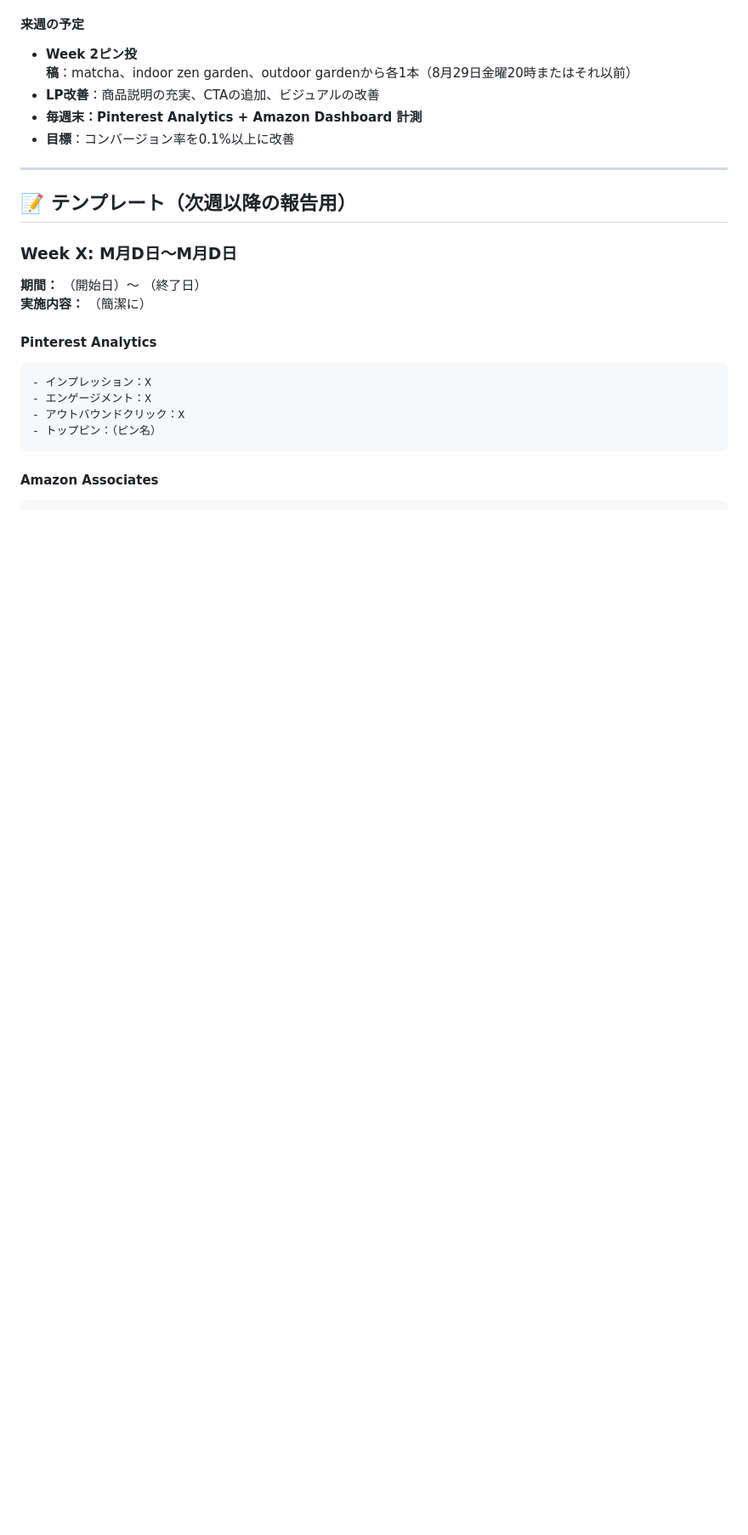
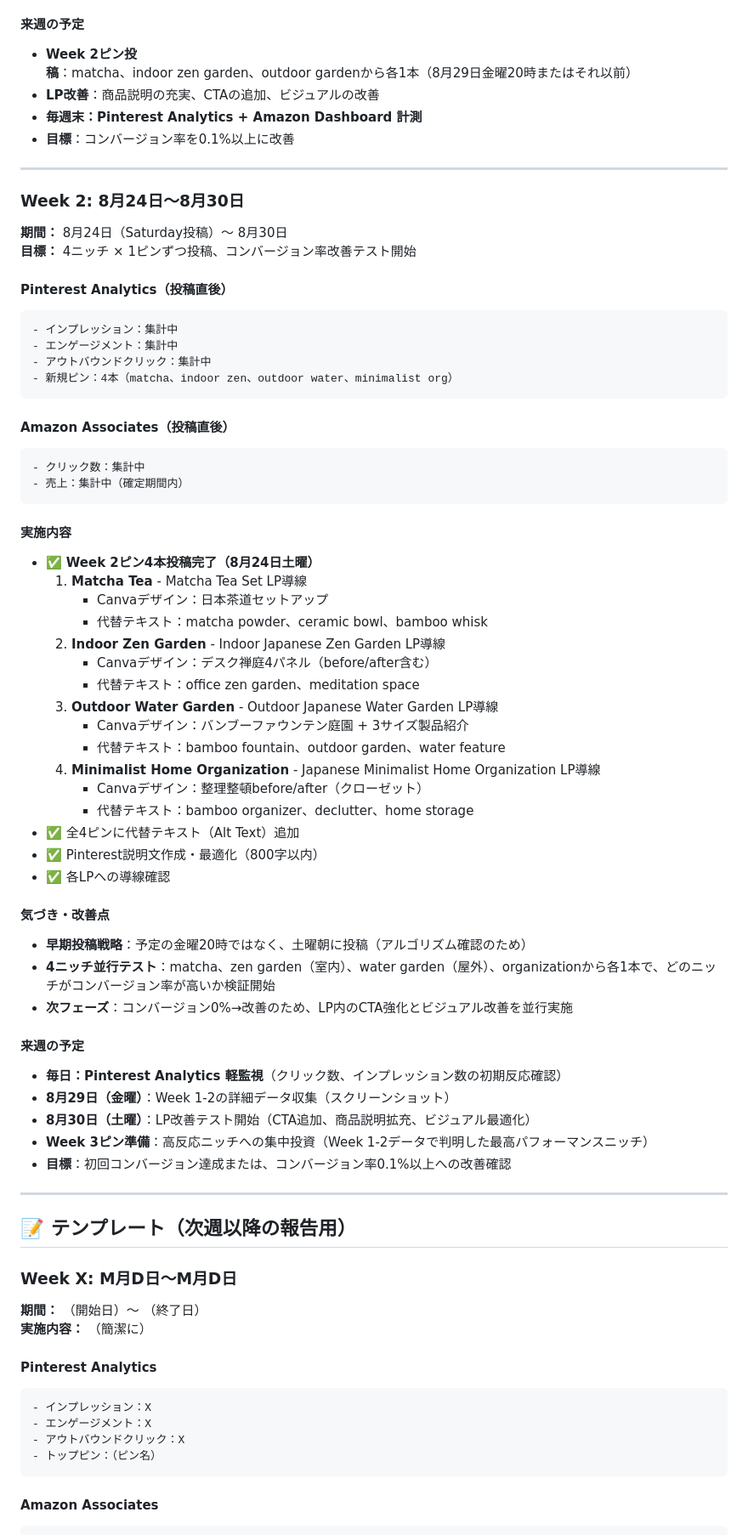
Before and after one commit to rieko4848-svg/-, a Markdown page: pinterest-affiliate-progress.md, the part around the change. Shown at 85% size. Drawn GitHub-style; blank space fills up the shorter version.

Commit message:
Update Week 1 final data and add Week 2 progress (4 pins posted on 8/24)

````diff
--- a/pinterest-affiliate-progress.md
+++ b/pinterest-affiliate-progress.md
@@ -64,6 +64,57 @@
 
 ---
 
+### Week 2: 8月24日〜8月30日
+
+**期間：** 8月24日（Saturday投稿）〜 8月30日
+**目標：** 4ニッチ × 1ピンずつ投稿、コンバージョン率改善テスト開始
+
+#### Pinterest Analytics（投稿直後）
+```
+- インプレッション：集計中
+- エンゲージメント：集計中
+- アウトバウンドクリック：集計中
+- 新規ピン：4本（matcha、indoor zen、outdoor water、minimalist org）
+```
+
+#### Amazon Associates（投稿直後）
+```
+- クリック数：集計中
+- 売上：集計中（確定期間内）
+```
+
+#### 実施内容
+- ✅ **Week 2ピン4本投稿完了（8月24日土曜）**
+  1. **Matcha Tea** - Matcha Tea Set LP導線
+     - Canvaデザイン：日本茶道セットアップ
+     - 代替テキスト：matcha powder、ceramic bowl、bamboo whisk
+  2. **Indoor Zen Garden** - Indoor Japanese Zen Garden LP導線
+     - Canvaデザイン：デスク禅庭4パネル（before/after含む）
+     - 代替テキスト：office zen garden、meditation space
+  3. **Outdoor Water Garden** - Outdoor Japanese Water Garden LP導線
+     - Canvaデザイン：バンブーファウンテン庭園 + 3サイズ製品紹介
+     - 代替テキスト：bamboo fountain、outdoor garden、water feature
+  4. **Minimalist Home Organization** - Japanese Minimalist Home Organization LP導線
+     - Canvaデザイン：整理整頓before/after（クローゼット）
+     - 代替テキスト：bamboo organizer、declutter、home storage
+- ✅ 全4ピンに代替テキスト（Alt Text）追加
+- ✅ Pinterest説明文作成・最適化（800字以内）
+- ✅ 各LPへの導線確認
+
+#### 気づき・改善点
+- **早期投稿戦略**：予定の金曜20時ではなく、土曜朝に投稿（アルゴリズム確認のため）
+- **4ニッチ並行テスト**：matcha、zen garden（室内）、water garden（屋外）、organizationから各1本で、どのニッチがコンバージョン率が高いか検証開始
+- **次フェーズ**：コンバージョン0%→改善のため、LP内のCTA強化とビジュアル改善を並行実施
+
+#### 来週の予定
+- **毎日：Pinterest Analytics 軽監視**（クリック数、インプレッション数の初期反応確認）
+- **8月29日（金曜）**：Week 1-2の詳細データ収集（スクリーンショット）
+- **8月30日（土曜）**：LP改善テスト開始（CTA追加、商品説明拡充、ビジュアル最適化）
+- **Week 3ピン準備**：高反応ニッチへの集中投資（Week 1-2データで判明した最高パフォーマンスニッチ）
+- **目標**：初回コンバージョン達成または、コンバージョン率0.1%以上への改善確認
+
+---
+
 ## 📝 テンプレート（次週以降の報告用）
 
 ### Week X: M月D日〜M月D日
````
